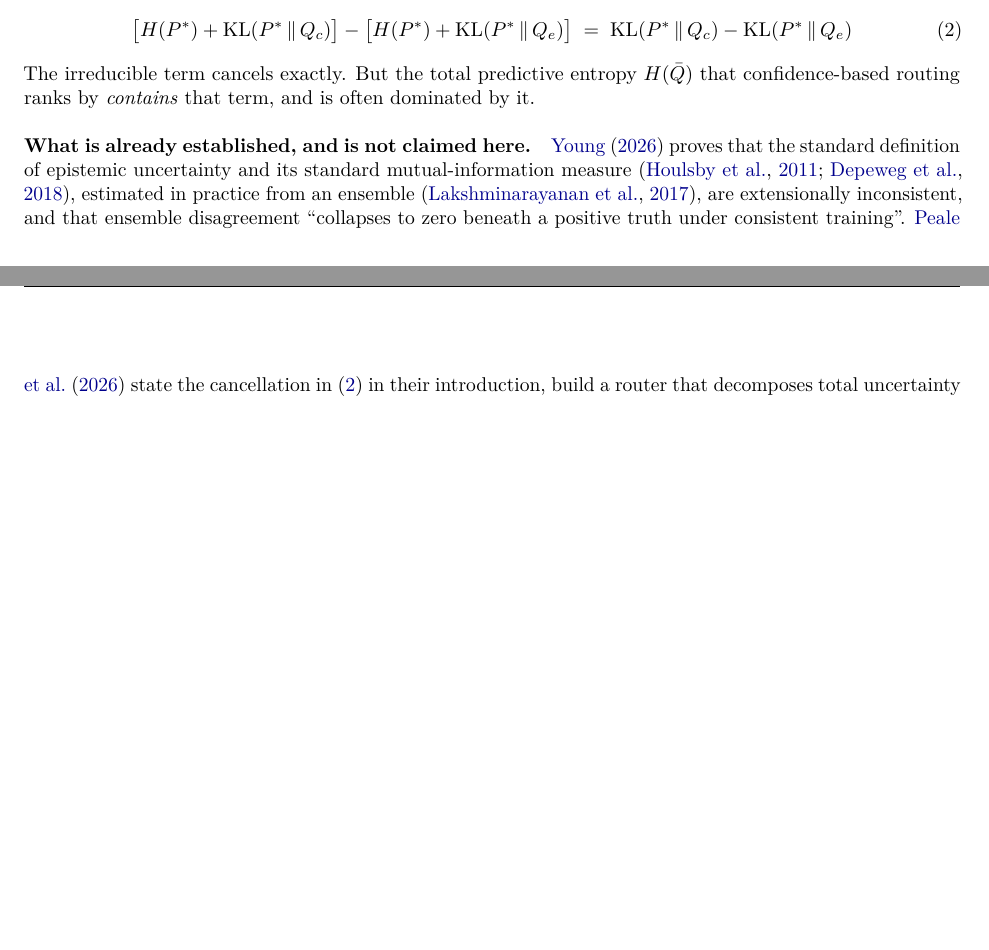
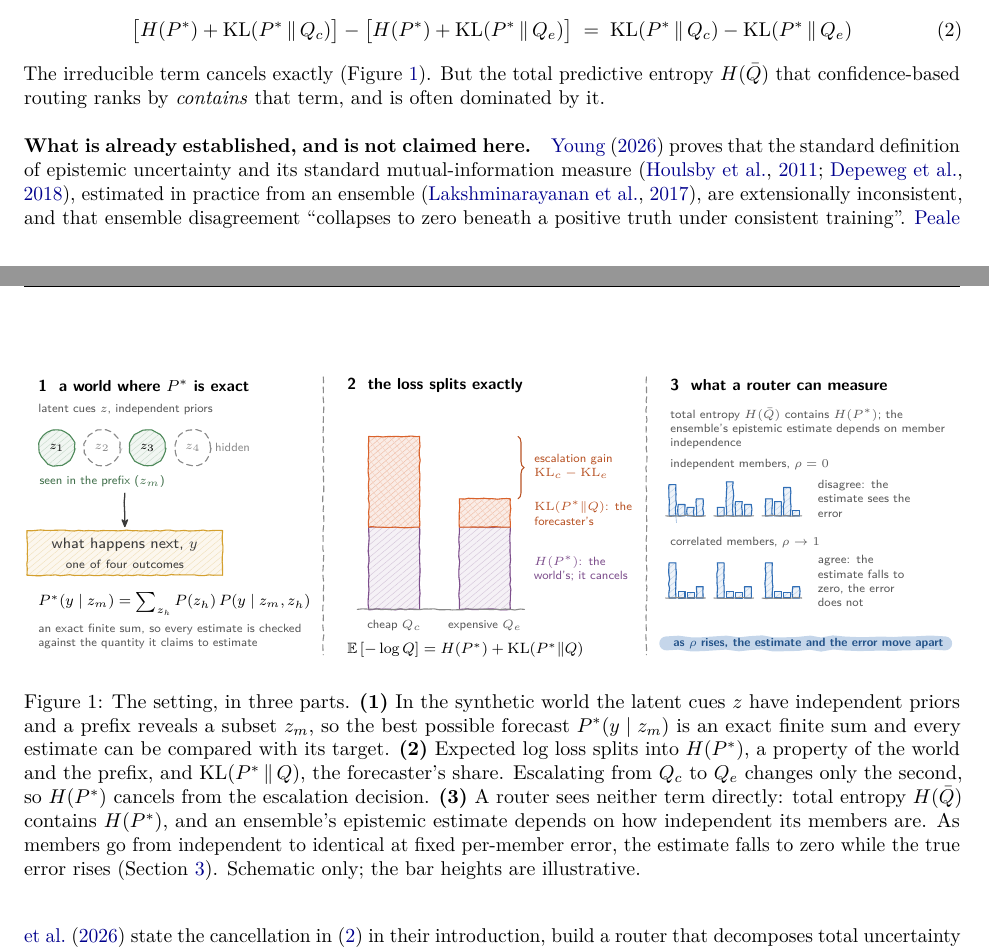
Before and after one commit to minhaz-42/aleatoric-epistemic-instrument, a LaTeX paper (paper/main.tex, which reads paper/fig_overview.tex): two parts of pages 1 and 2 of 10, joined at a grey line, cut so that both start at the same text, the shorter picture padded with empty space. Compiled offline with pdfLaTeX.

Commit message:
Add a colored-pencil overview figure of the setting
Conceptual schematic: the exact synthetic world, the loss split in which H(P*) cancels from
escalation, and why an ensemble's estimate depends on member independence. No result numbers.

```diff
--- /dev/null
+++ b/paper/fig_overview.tex
@@ -0,0 +1,84 @@
+% Overview schematic in the shared colored-pencil style (pencil.tex), 16.4 cm wide, absolute fonts.
+% Conceptual only: no number in it is a result. Plum = irreducible H(P*), orange = the forecaster's
+% KL term, green = observed cues, blue = what the router can measure.
+\begingroup
+\def\fA{\fontsize{7.5}{9}\selectfont}%
+\def\fT{\fontsize{6}{7.2}\selectfont}%
+\def\fH{\fontsize{8}{9.6}\selectfont\bfseries}%
+\begin{tikzpicture}[x=1cm, y=1cm, font=\sffamily\fA,
+  pnote/.style={font=\sffamily\fT, text=graphite!85},
+  cueseen/.style={circle, minimum size=0.62cm, inner sep=0pt, pencil=pcGreen, crayon=pcGreen, font=\sffamily\fT},
+  cuehid/.style={circle, minimum size=0.62cm, inner sep=0pt, pencil=pcGray, densely dashed, font=\sffamily\fT, text=pcGray},
+  every node/.append style={execute at begin node={\hyphenpenalty=10000\exhyphenpenalty=10000}},
+]
+\pgfmathsetseed{4711}
+% mini forecast: four outcome bars, heights in cm
+\newcommand{\minidist}[6]{%
+  \foreach \h [count=\k] in {#3,#4,#5,#6} {
+    \draw[pencil=#2, crayon=#2] ($(#1)+(\k*0.16-0.16,0)$) rectangle ++(0.12,\h);
+  }
+  \draw[pline=graphite!60] ($(#1)+(-0.06,0)$) -- ++(0.70,0);
+}
+
+% =============== 1. the world ===============
+\node[anchor=west, font=\sffamily\fH] at (0,5.05) {1\ \ a world where $P^*$ is exact};
+\node[pnote, anchor=west] at (0,4.62) {latent cues $z$, independent priors};
+\node[cueseen] (z1) at (0.45,3.95) {$z_1$};
+\node[cuehid]  (z2) at (1.25,3.95) {$z_2$};
+\node[cueseen] (z3) at (2.05,3.95) {$z_3$};
+\node[cuehid]  (z4) at (2.85,3.95) {$z_4$};
+\node[pnote, text=pcGreen!80!black] at (1.25,3.35) {seen in the prefix ($z_m$)};
+\node[pnote, text=pcGray] at (3.55,3.95) {hidden};
+\draw[parrow] (1.65,3.15) -- (1.65,2.55);
+\node[sbox=pcOchre, anchor=north, text width=3.1cm, align=center, text=graphite] (y) at (1.65,2.50)
+  {what happens next, $y$\\[1pt]{\fT one of four outcomes}};
+\node[anchor=west] at (0,1.20) {$P^*(y\mid z_m)=\sum_{z_h} P(z_h)\,P(y\mid z_m, z_h)$};
+\node[pnote, anchor=west, text width=4.7cm] at (0,0.62)
+  {an exact finite sum, so every estimate is checked against the quantity it claims to estimate};
+
+\draw[pline=pcGray, densely dashed] (5.15,5.2) -- (5.15,0.3);
+
+% =============== 2. the split ===============
+\node[anchor=west, font=\sffamily\fH] at (5.45,5.05) {2\ \ the loss splits exactly};
+% cheap forecaster bar
+\draw[pencil=pcPlum, crayon=pcPlum]     (5.95,1.10) rectangle (6.85,2.55);
+\draw[pencil=pcOrange, crayonx=pcOrange] (5.95,2.55) rectangle (6.85,4.15);
+% expensive forecaster bar
+\draw[pencil=pcPlum, crayon=pcPlum]     (7.55,1.10) rectangle (8.45,2.55);
+\draw[pencil=pcOrange, crayonx=pcOrange] (7.55,2.55) rectangle (8.45,3.05);
+\node[pnote] at (6.40,0.82) {cheap $Q_c$};
+\node[pnote] at (8.00,0.82) {expensive $Q_e$};
+\draw[pline=graphite!60] (5.75,1.10) -- (8.70,1.10);
+% gain bracket
+\draw[pline=pcOrange!85!black, decorate, decoration={brace, amplitude=3pt, mirror, raise=1pt}] (8.55,3.05) -- (8.55,4.15);
+\node[pnote, anchor=west, text width=1.9cm, text=pcOrange!85!black] at (8.75,3.62)
+  {escalation gain\\$\mathrm{KL}_c-\mathrm{KL}_e$};
+% legend
+\node[pnote, anchor=west, text width=1.9cm, text=pcOrange!85!black] at (8.75,2.80) {$\mathrm{KL}(P^*\|Q)$: the forecaster's};
+\node[pnote, anchor=west, text width=1.9cm, text=pcPlum] at (8.75,1.82) {$H(P^*)$: the world's; it cancels};
+\node[anchor=west] at (5.45,0.38) {$\mathbb{E}\,[-\log Q]=H(P^*)+\mathrm{KL}(P^*\|Q)$};
+
+\draw[pline=pcGray, densely dashed] (10.85,5.2) -- (10.85,0.3);
+
+% =============== 3. what a router can measure ===============
+\node[anchor=west, font=\sffamily\fH] at (11.15,5.05) {3\ \ what a router can measure};
+\node[pnote, anchor=north west, text width=4.95cm] at (11.15,4.78)
+  {total entropy $H(\bar Q)$ contains $H(P^*)$; the ensemble's epistemic estimate depends on
+   member independence};
+% independent members
+\node[pnote, anchor=west] at (11.15,3.66) {independent members, $\rho=0$};
+\minidist{11.25,2.75}{pcBlue}{0.55}{0.20}{0.15}{0.30}
+\minidist{12.10,2.75}{pcBlue}{0.15}{0.60}{0.25}{0.20}
+\minidist{12.95,2.75}{pcBlue}{0.30}{0.25}{0.50}{0.10}
+\node[pnote, anchor=west, text width=1.75cm] at (13.75,3.05) {disagree: the estimate sees the error};
+% correlated members
+\node[pnote, anchor=west] at (11.15,2.28) {correlated members, $\rho\to 1$};
+\minidist{11.25,1.30}{pcBlue}{0.62}{0.12}{0.10}{0.20}
+\minidist{12.10,1.30}{pcBlue}{0.62}{0.12}{0.10}{0.20}
+\minidist{12.95,1.30}{pcBlue}{0.62}{0.12}{0.10}{0.20}
+\node[pnote, anchor=west, text width=1.75cm] at (13.75,1.60) {agree: the estimate falls to zero, the error does not};
+\draw[marker=pcBlue] (11.20,0.50) -- (16.12,0.50);
+\node[anchor=west, font=\sffamily\fT\bfseries, text=pcBlue!75!black] at (11.20,0.50)
+  {as $\rho$ rises, the estimate and the error move apart};
+\end{tikzpicture}%
+\endgroup
--- a/paper/main.tex
+++ b/paper/main.tex
@@ -15,6 +15,8 @@
 \usepackage{microtype}
 \usepackage{placeins}
 \usepackage{xcolor}
+\usepackage{tikz}
+\input{pencil}
 \usepackage[colorlinks=true, allcolors=blue!55!black]{hyperref}
 
 \input{generated/numbers}
@@ -75,8 +77,24 @@ from a cheap forecaster $Q_c$ to an expensive $Q_e$ therefore changes expected l
 \label{eq:gain}
 \end{equation}
 %
-The irreducible term cancels exactly. But the total predictive entropy $H(\bar Q)$ that
+The irreducible term cancels exactly (Figure~\ref{fig:overview}). But the total predictive entropy $H(\bar Q)$ that
 confidence-based routing ranks by \emph{contains} that term, and is often dominated by it.
+
+\begin{figure}[t]
+\centering
+\input{fig_overview}
+\caption{The setting, in three parts. \textbf{(1)} In the synthetic world the latent cues $z$ have
+independent priors and a prefix reveals a subset $z_m$, so the best possible forecast
+$\Pstar(y\mid z_m)$ is an exact finite sum and every estimate can be compared with its target.
+\textbf{(2)} Expected log loss splits into $H(\Pstar)$, a property of the world and the prefix, and
+$\KL{\Pstar}{Q}$, the forecaster's share. Escalating from $Q_c$ to $Q_e$ changes only the second, so
+$H(\Pstar)$ cancels from the escalation decision. \textbf{(3)} A router sees neither term directly:
+total entropy $H(\bar Q)$ contains $H(\Pstar)$, and an ensemble's epistemic estimate depends on how
+independent its members are. As members go from independent to identical at fixed per-member error,
+the estimate falls to zero while the true error rises (Section~\ref{sec:confound}). Schematic only;
+the bar heights are illustrative.}
+\label{fig:overview}
+\end{figure}
 
 \paragraph{What is already established, and is not claimed here.}
 \citet{young2026epistemic} proves that the standard definition of epistemic uncertainty and its
```
Also changed, not shown: SUBMISSION_TMLR.md (+3 -0 lines), paper/pencil.tex (added, +42 -0 lines), paper/main.pdf.
